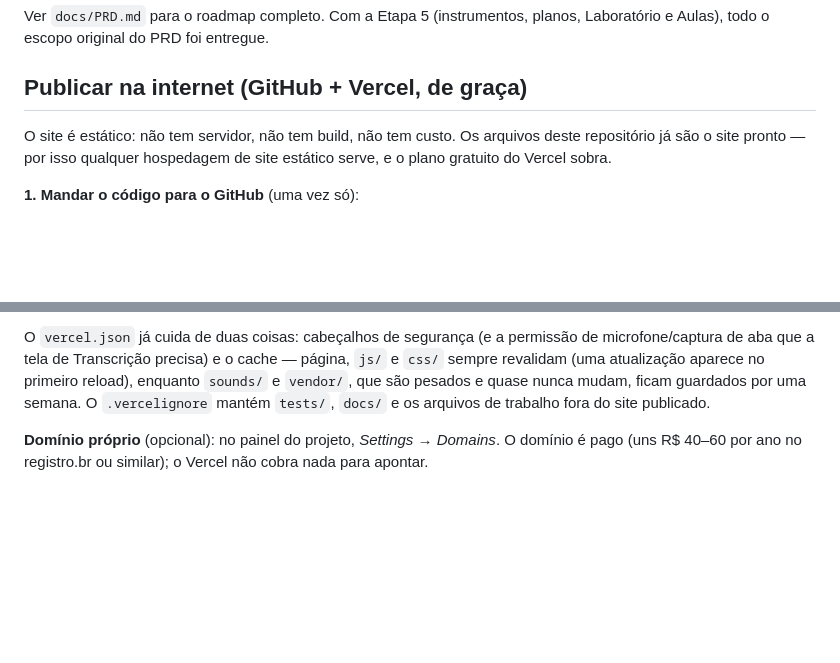
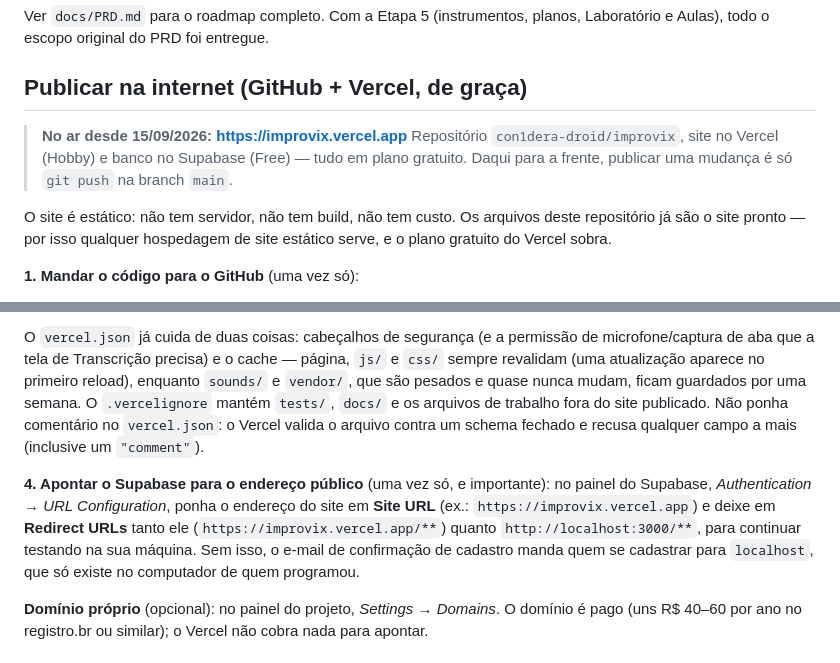
Before and after one commit to con1dera-droid/improvix, a Markdown page: README.md, 2 parts joined by grey strips. GitHub-like rendering; blank space fills up the shorter version.

```diff
--- a/README.md
+++ b/README.md
@@ -224,6 +224,11 @@ planos, Laboratório e Aulas), todo o escopo original do PRD foi entregue.
 
 ## Publicar na internet (GitHub + Vercel, de graça)
 
+> **No ar desde 15/09/2026: <https://improvix.vercel.app>**
+> Repositório `con1dera-droid/improvix`, site no Vercel (Hobby) e banco no
+> Supabase (Free) — tudo em plano gratuito. Daqui para a frente, publicar
+> uma mudança é só `git push` na branch `main`.
+
 O site é estático: não tem servidor, não tem build, não tem custo. Os
 arquivos deste repositório já são o site pronto — por isso qualquer
 hospedagem de site estático serve, e o plano gratuito do Vercel sobra.
@@ -258,6 +263,16 @@ o cache — página, `js/` e `css/` sempre revalidam (uma atualização aparece
 no primeiro reload), enquanto `sounds/` e `vendor/`, que são pesados e
 quase nunca mudam, ficam guardados por uma semana. O `.vercelignore`
 mantém `tests/`, `docs/` e os arquivos de trabalho fora do site publicado.
+Não ponha comentário no `vercel.json`: o Vercel valida o arquivo contra um
+schema fechado e recusa qualquer campo a mais (inclusive um `"comment"`).
+
+**4. Apontar o Supabase para o endereço público** (uma vez só, e importante):
+no painel do Supabase, *Authentication → URL Configuration*, ponha o
+endereço do site em **Site URL** (ex.: `https://improvix.vercel.app`) e
+deixe em **Redirect URLs** tanto ele (`https://improvix.vercel.app/**`)
+quanto `http://localhost:3000/**`, para continuar testando na sua máquina.
+Sem isso, o e-mail de confirmação de cadastro manda quem se cadastrar para
+`localhost`, que só existe no computador de quem programou.
 
 **Domínio próprio** (opcional): no painel do projeto, *Settings → Domains*.
 O domínio é pago (uns R$ 40–60 por ano no registro.br ou similar); o
```
Also changed, not shown: docs/status.md (+34 -1 lines).
